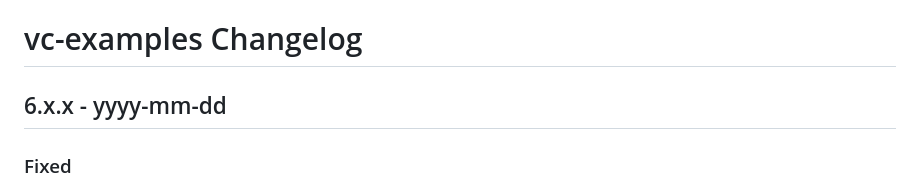
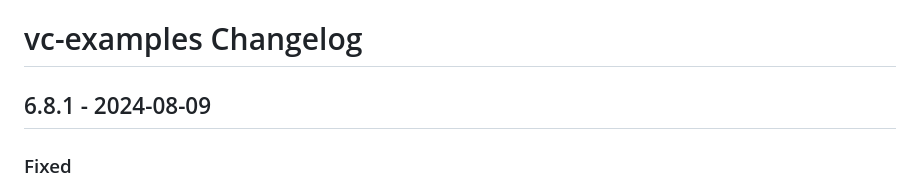
Before and after one commit to credential-handler/vc-examples, a Markdown page: CHANGELOG.md, the part around the change. Drawn GitHub-style.

Commit message:
Update changelog.

```diff
--- a/CHANGELOG.md
+++ b/CHANGELOG.md
@@ -1,6 +1,6 @@
 # vc-examples Changelog
 
-## 6.x.x - yyyy-mm-dd
+## 6.8.1 - 2024-08-09
 
 ### Fixed
 - Updated issuer icons for Utopia credentials.
```
